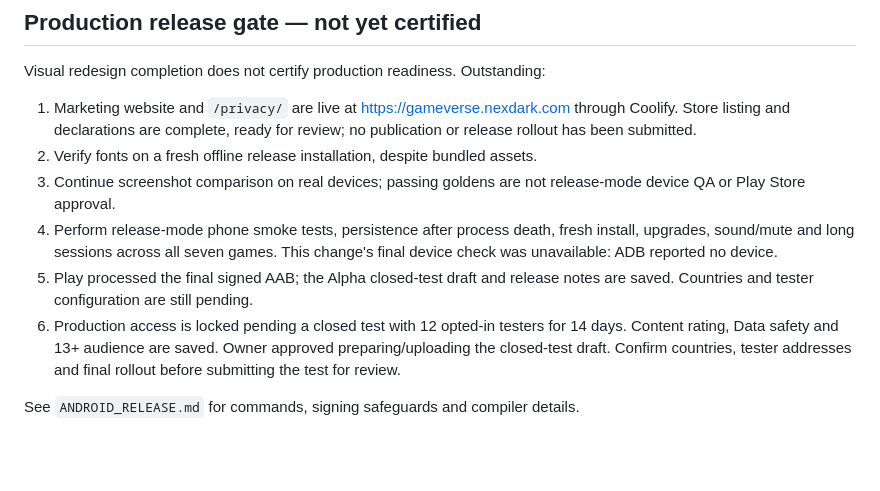
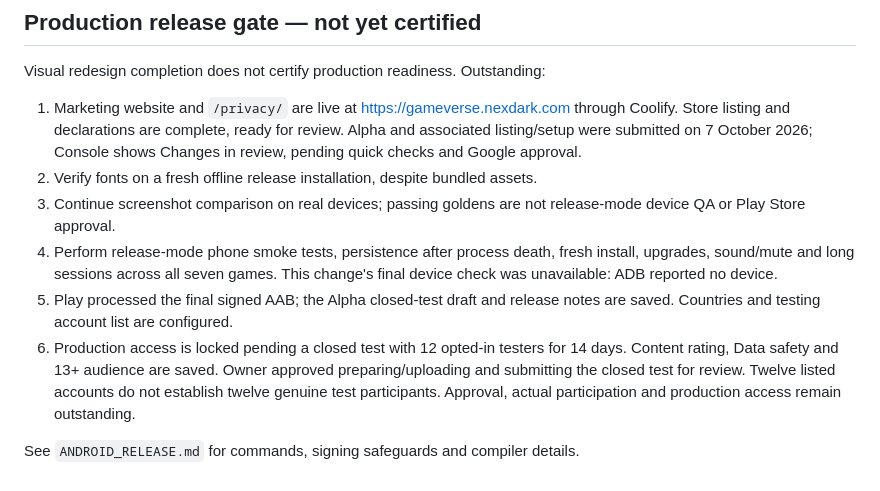
Before and after one commit to MohammedSafwan10/gameverse, a Markdown page: docs/PLAYER_PROGRESS_AND_RELEASE_STATUS.md, the part around the change. Drawn GitHub-style; blank space fills up the shorter version.

```diff
--- a/docs/PLAYER_PROGRESS_AND_RELEASE_STATUS.md
+++ b/docs/PLAYER_PROGRESS_AND_RELEASE_STATUS.md
@@ -60,7 +60,8 @@ Visual redesign completion does not certify production readiness. Outstanding:
 
 1. Marketing website and `/privacy/` are live at https://gameverse.nexdark.com
    through Coolify. Store listing and declarations are complete, ready for
-   review; no publication or release rollout has been submitted.
+   review. Alpha and associated listing/setup were submitted on 7 October 2026;
+   Console shows Changes in review, pending quick checks and Google approval.
 2. Verify fonts on a fresh offline release installation, despite bundled assets.
 3. Continue screenshot comparison on real devices; passing goldens are not
    release-mode device QA or Play Store approval.
@@ -68,10 +69,11 @@ Visual redesign completion does not certify production readiness. Outstanding:
    fresh install, upgrades, sound/mute and long sessions across all seven games.
    This change's final device check was unavailable: ADB reported no device.
 5. Play processed the final signed AAB; the Alpha closed-test draft and release
-   notes are saved. Countries and tester configuration are still pending.
+   notes are saved. Countries and testing account list are configured.
 6. Production access is locked pending a closed test with 12 opted-in testers
    for 14 days. Content rating, Data safety and 13+ audience are saved. Owner
-   approved preparing/uploading the closed-test draft. Confirm countries,
-   tester addresses and final rollout before submitting the test for review.
+   approved preparing/uploading and submitting the closed test for review.
+   Twelve listed accounts do not establish twelve genuine test participants.
+   Approval, actual participation and production access remain outstanding.
 
 See `ANDROID_RELEASE.md` for commands, signing safeguards and compiler details.
```
Also changed, not shown: docs/PLAY_STORE_LISTING.md (+13 -5 lines).
